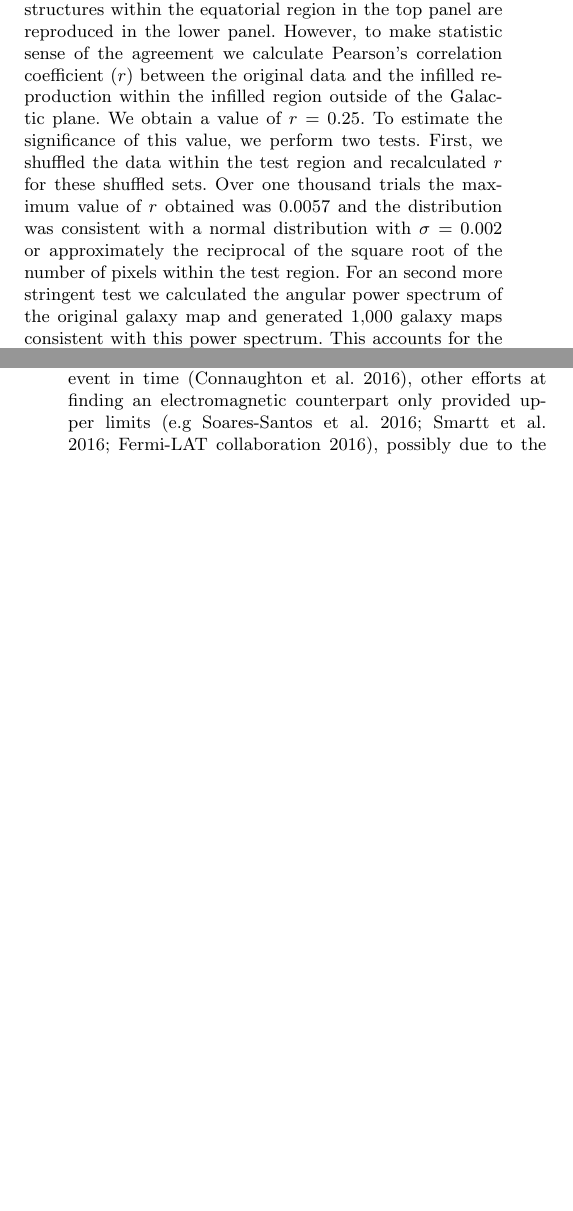
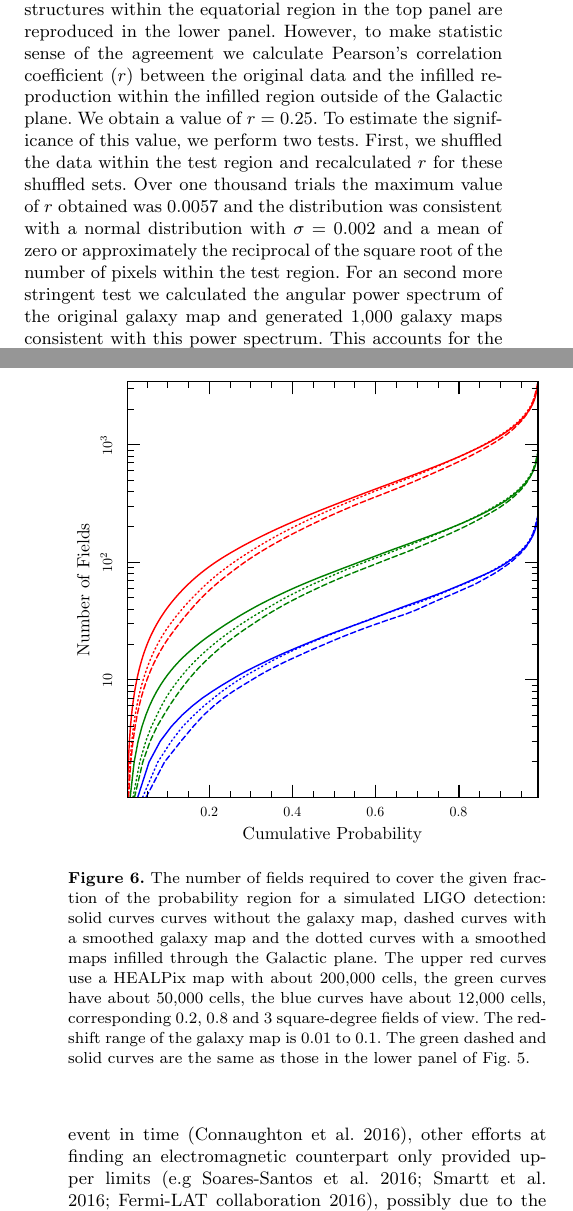
Before and after one commit to UBC-Astrophysics/ObsPlan, a LaTeX paper (obsplan.tex): two parts of the columns of pages 3 and 6 of 8, joined at a grey line, cut so that both start at the same text, the shorter picture padded with empty space. The pictures show the PDF file obsplan.pdf that the author committed with the source.

Commit message:
more changes!

```diff
--- a/obsplan.tex
+++ b/obsplan.tex
@@ -312,17 +312,8 @@ significance of this value, we perform two tests.  First, we shuffled
 the data within the test region and recalculated $r$ for these
 shuffled sets.  Over one thousand trials the maximum value of $r$
 obtained was 0.0057 and the distribution was consistent with a normal
-distribution with $\sigma=0.002$ or approximately the reciprocal of
-the square root of the number of pixels within the test region.  For
-an second more stringent test we calculated the angular power spectrum
-of the original galaxy map and generated 1,000 galaxy maps consistent
-with this power spectrum.  This accounts for the fact that
-neighbouring regions of sky are correlated, which the standard shuffle
-test neglects.  The largest obtained was 0.171, and the distribution
-was consistent with a normal distribution with $\sigma=0.066$, so the
-observed correlation over the test region is near four sigma.  For
-comparision the correlation coefficient of the galaxy map with a
-bootstrapped realisation of the same map over the test region is
-typically much higher $r=0.97$, so clearly much information is lost in
-the reconstruction, but the test reveals that the infilling procedure
-does give a good first-order guess at the hidden structures.
+distribution with $\sigma=0.002$ and a mean of zero or approximately
+the reciprocal of the square root of the number of pixels within the
+test region.  For an second more stringent test we calculated the
+angular power spectrum of the original galaxy map and generated 1,000
+galaxy maps consistent with this power spectrum.  This accounts for
@@ -329,3 +325,8 @@ does give a good first-order guess at the hidden structures.
+the correlation coefficient of the galaxy map with a bootstrapped
+realisation of the same map over the test region is typically much
+higher $r=0.97$, so clearly much information is lost in the
+reconstruction, but the test reveals that the infilling procedure does
+give a good first-order guess at the hidden structures.
 \begin{figure}
   \includegraphics[width=\columnwidth]{infill_test_dataC.png}
   \includegraphics[width=\columnwidth]{infill_test_maskeddataC.png}
@@ -436,14 +437,29 @@ data analysis following a burst.
   \caption{The number of fields required to cover the given fraction
-    of the probability region for a simulated LIGO detection (red
-    curves without the galaxy map, green curves with a smoothed
-    galaxy, blue curves with a raw galaxy map).  The upper solid
-    curves use a HEALPix map with about 200,000 cells, the dashed
-    curves have about 50,000 cells, the dotted curves have about
-    12,000 cells and lower solid curves have about 3,000 cells,
-    corresponding 0.2, 0.8, 3.2 and 13 square-degree fields of
+    of the probability region for a simulated LIGO detection (solid curves
+    curves without the galaxy map, dashed curves with a smoothed
+    galaxy, dotted with a raw galaxy map).  The upper red
+    curves use a HEALPix map with about 800,000 cells, the green
+    curves have about 50,000 cells, the blue curves have about
+    3,000 cells,
+    corresponding 0.05, 0.8  and 13 square-degree fields of
     view. The redshift range of the galaxy map in the upper panel is
-    $0.03<z<0.04$ and $0.01<z<0.05$ in the lower panel.}
+    $0.03<z<0.04$ and $0.01<z<0.1$ in the lower panel.}
   \label{fig:bayestar}
+\end{figure}
+
+\begin{figure}
+  \includegraphics[width=\columnwidth]{nfields_infilled.pdf}
+  \caption{The number of fields required to cover the given fraction
+    of the probability region for a simulated LIGO detection: solid
+    curves curves without the galaxy map, dashed curves with a
+    smoothed galaxy map and the dotted curves with a smoothed maps
+    infilled through the Galactic plane.  The upper red curves use a
+    HEALPix map with about 200,000 cells, the green curves have about
+    50,000 cells, the blue curves have about 12,000 cells,
+    corresponding 0.2, 0.8 and 3 square-degree fields of view. The
+    redshift range of the galaxy map is 0.01 to 0.1. The green dashed and solid curves are
+    the same as those in the lower panel of Fig.~\ref{fig:bayestar}.}
+  \label{fig:bayestar_inf}
 \end{figure}
 
 \section{Conclusions}
```
Also changed, not shown: obsplan.bib (+19 -1 lines), T125738_bayestar_2MPZ.gz_0.01_0.05.pdf, T125738_bayestar_2MPZ.gz_0.03_0.04.pdf, obsplan.pdf, obsplan.tex (7 more changed lines), 2 other files.
